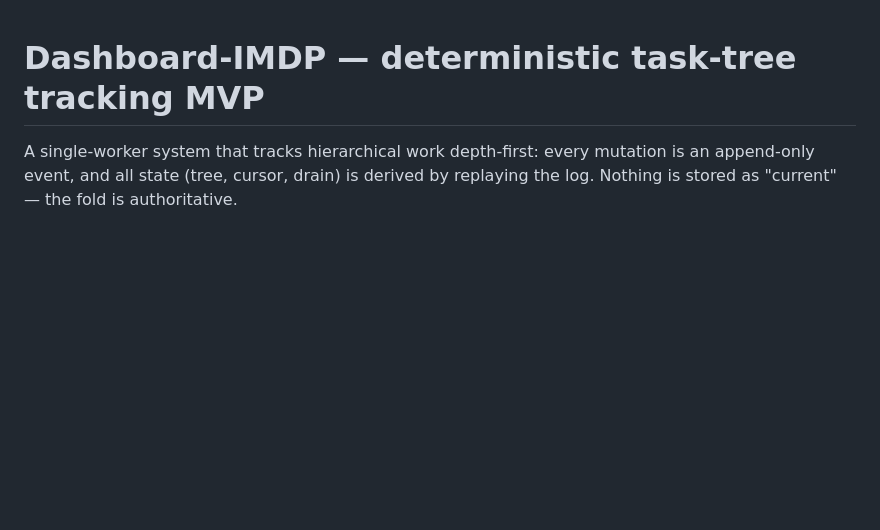
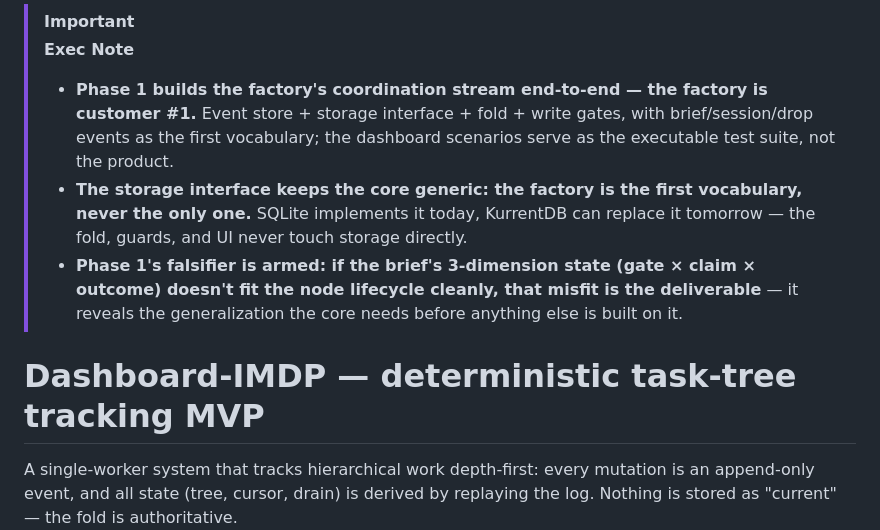
Before and after one commit to devpath56/tira, a Markdown page: README.md, the part around the change. GitHub-like rendering; blank space fills up the shorter version.

Commit message:
README: Exec Note highlighted box on top (MBB-style action titles, D9 scope)

```diff
--- a/README.md
+++ b/README.md
@@ -1,3 +1,9 @@
+> [!IMPORTANT]
+> **Exec Note**
+> - **Phase 1 builds the factory's coordination stream end-to-end — the factory is customer #1.** Event store + storage interface + fold + write gates, with brief/session/drop events as the first vocabulary; the dashboard scenarios serve as the executable test suite, not the product.
+> - **The storage interface keeps the core generic: the factory is the first vocabulary, never the only one.** SQLite implements it today, KurrentDB can replace it tomorrow — the fold, guards, and UI never touch storage directly.
+> - **Phase 1's falsifier is armed: if the brief's 3-dimension state (gate × claim × outcome) doesn't fit the node lifecycle cleanly, that misfit is the deliverable** — it reveals the generalization the core needs before anything else is built on it.
+
 # Dashboard-IMDP — deterministic task-tree tracking MVP
 
 A single-worker system that tracks hierarchical work depth-first: every mutation is an
```
